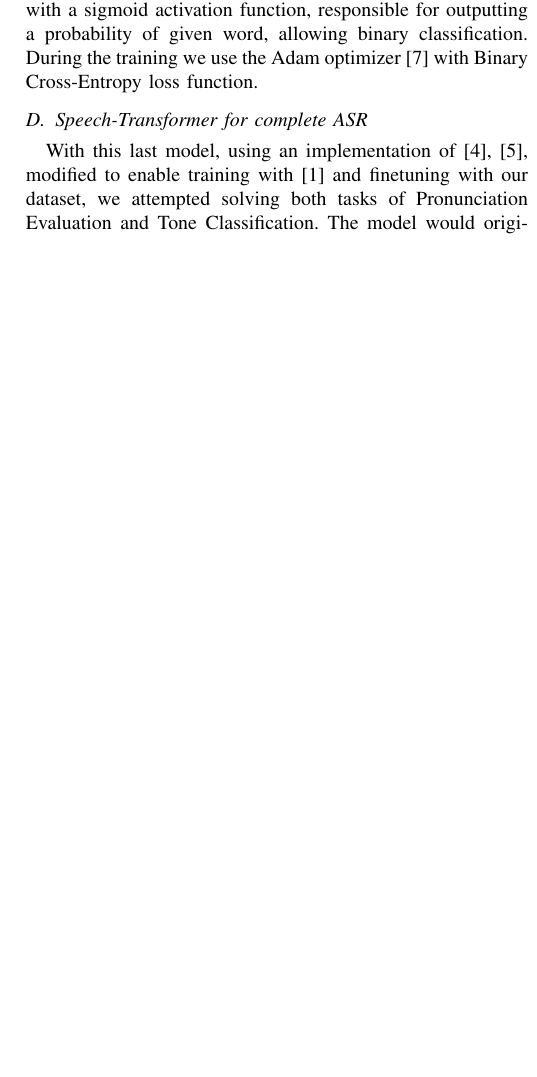
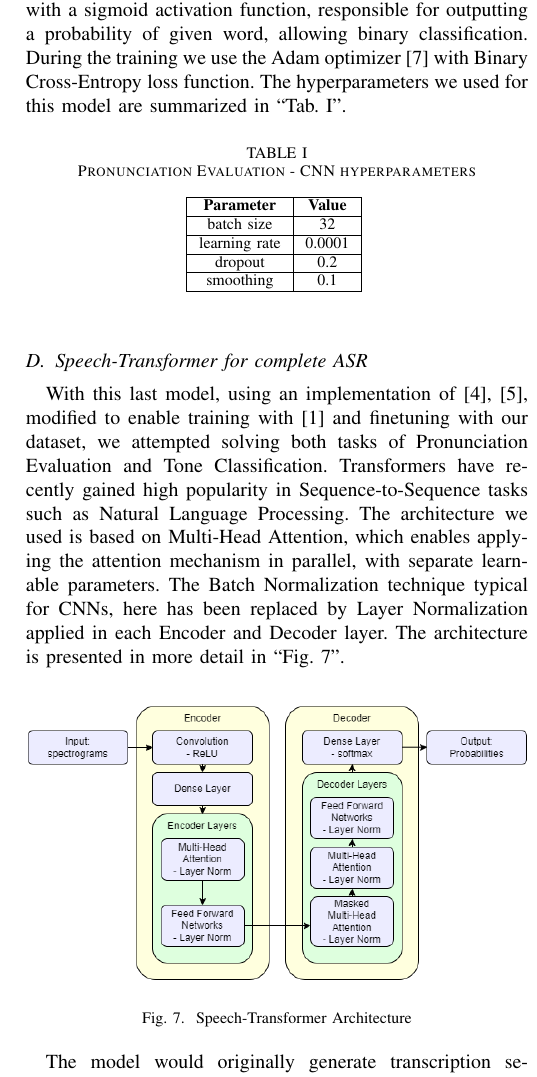
Before and after one commit to lukmanis25/Speech-Recognition-Model-for-Mandarin-Chinese, a LaTeX paper (doc/ieee.tex): part of one column of page 3 of 4, cut so that both start at the same text, the shorter picture padded with empty space. Compiled offline with pdfLaTeX; a missing font is replaced by an installed copy or a similar font; a LaTeX package or settings file that is missing is left out.

Commit message:
speech-transformer architecture description

```diff
--- a/doc/ieee.tex
+++ b/doc/ieee.tex
@@ -124,9 +124,39 @@ For this task we used the numeric words from 0 to 10 and 100 from our Mandarin c
 The number of convolution filters grows to 128. Thanks to the MaxPooling layers, the model's number of trainable parameters is reduced, alleviating the computational cost and risk of overfitting. After extracting the features with convolutional blocks, we use a Flatten layer.
 Afterwards the tensors are passed to FCLs with 1024 and 128 units in this order and ReLU activation function. In order to prevent overfitting we use a Dropout layer that randomly disables half of the neurons, improving the model's generalization capability.
 In the end there is a 1-unit FCL with a sigmoid activation function, responsible for outputting a probability of given word, allowing binary classification. During the training we use the Adam optimizer \cite{Kingma2014AdamAM} with Binary Cross-Entropy loss function.
+The hyperparameters we used for this model are summarized in ``Tab.~\ref{tab_CNNPE_hyper}''.
+
+\begin{table}[hbtp]
+    \caption{Pronunciation Evaluation - CNN hyperparameters}
+    \begin{center}
+    \begin{tabular}{|c|c|}
+    \hline
+    \textbf{Parameter} & {\textbf{Value}} \\
+    \hline
+    batch size & 32 \\
+    \hline
+    learning rate & 0.0001 \\
+    \hline
+    dropout & 0.2 \\
+    \hline
+    smoothing & 0.1 \\
+    \hline
+    \end{tabular}
+    \label{tab_CNNPE_hyper}
+    \end{center}
+    \end{table}
 
 \subsection{Speech-Transformer for complete ASR}
 With this last model, using an implementation of \cite{vaswani2023attentionneed,8462506}, modified to enable training with \cite{shi2021aishell3multispeakermandarintts} and finetuning with our dataset, we attempted solving both tasks of Pronunciation Evaluation and Tone Classification.
+Transformers have recently gained high popularity in Sequence-to-Sequence tasks such as Natural Language Processing. The architecture we used is based on Multi-Head Attention, which enables applying the attention mechanism in parallel, with separate learnable parameters. The Batch Normalization technique typical for CNNs, here has been replaced by Layer Normalization applied in each Encoder and Decoder layer.
+The architecture is presented in more detail in ``Fig.~\ref{fig_STArch}''.
+
+\begin{figure}[hbtp]
+    \centerline{\includegraphics[width=0.5\textwidth]{Figures/Speech-Transformer.png}}
+    \caption{Speech-Transformer Architecture}
+    \label{fig_STArch} % ``Fig.~\ref{fig_Noise}''
+    \end{figure}
+
 The model would originally generate transcription sequences based on processed audio input. In case of Mandarin chinese, the transcription can be represented in traditional alphabet or in pinyin notation, which consists of syllables written with latin letters and denotes the tone of each phone.
 The pinyin is popular for learning purposes for foreigners who don't know the Chinese alphabet. It also enables us to simply split the phoneme into pronunciation and tone information.
 The model has been configured with default hyperparameter values as in \cite{8462506}. Due to lack of specific transcriptions in our dataset (we were limited to pronunciation scores and tone labels) the training split for the finetuning part had to be limited to correct recordings. % the minority unfortunately
```
Also changed, not shown: doc/Figures/Speech-Transformer.png (added), doc/ieee.pdf.
